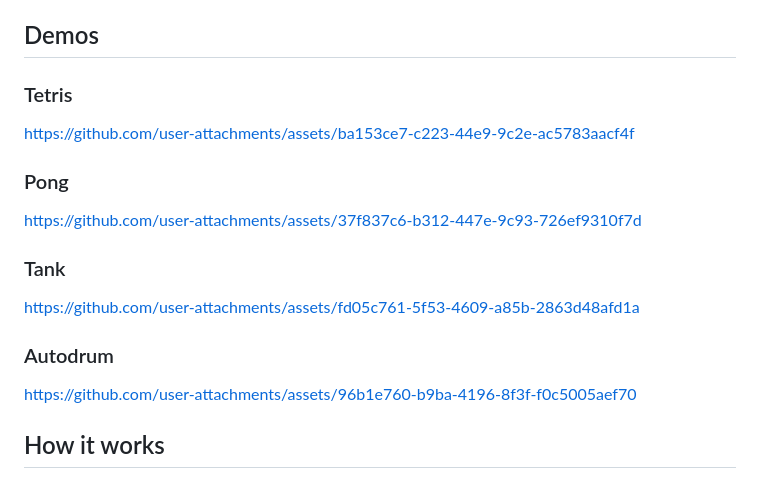
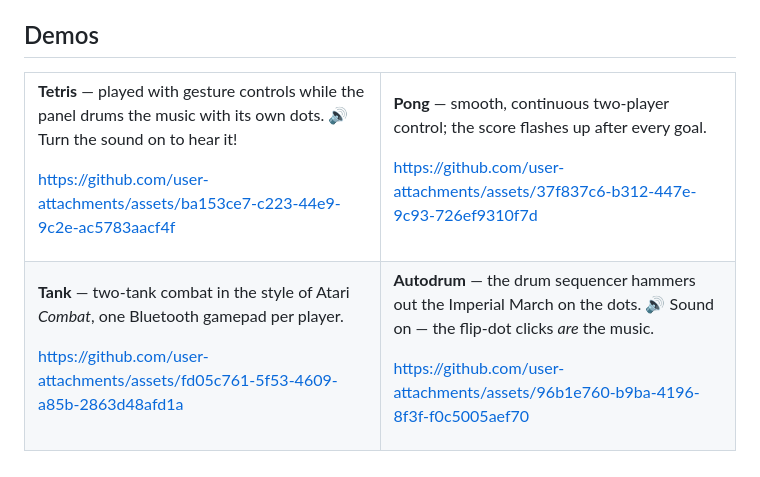
Before and after one commit to mdbug/flipdot, a Markdown page: README.md, the part around one of its changes. GitHub-like rendering.

Commit message:
Arrange demo videos side by side with descriptions
Co-Authored-By: Claude Fable 5 <noreply@anthropic.com>

```diff
--- a/README.md
+++ b/README.md
@@ -33,14 +33,33 @@ An interactive art installation on a **28×28 flip-dot display** — four stacke
 
 ## Demos
 
-### Tetris
+<table>
+<tr>
+<td width="50%">
+
+**Tetris** — played with gesture controls while the panel drums the music with its own dots. 🔊 Turn the sound on to hear it!
+
 https://github.com/user-attachments/assets/ba153ce7-c223-44e9-9c2e-ac5783aacf4f
 
-### Pong
+</td>
+<td width="50%">
+
+**Pong** — smooth, continuous two-player control; the score flashes up after every goal.
+
 https://github.com/user-attachments/assets/37f837c6-b312-447e-9c93-726ef9310f7d
 
-### Tank
+</td>
+</tr>
+<tr>
+<td width="50%">
+
+**Tank** — two-tank combat in the style of Atari *Combat*, one Bluetooth gamepad per player.
+
 https://github.com/user-attachments/assets/fd05c761-5f53-4609-a85b-2863d48afd1a
 
-### Autodrum
+</td>
+<td width="50%">
+
+**Autodrum** — the drum sequencer hammers out the Imperial March on the dots. 🔊 Sound on — the flip-dot clicks *are* the music.
+
 https://github.com/user-attachments/assets/96b1e760-b9ba-4196-8f3f-f0c5005aef70
```
Also changed, not shown: other parts of README.md (+4 -0 lines).
